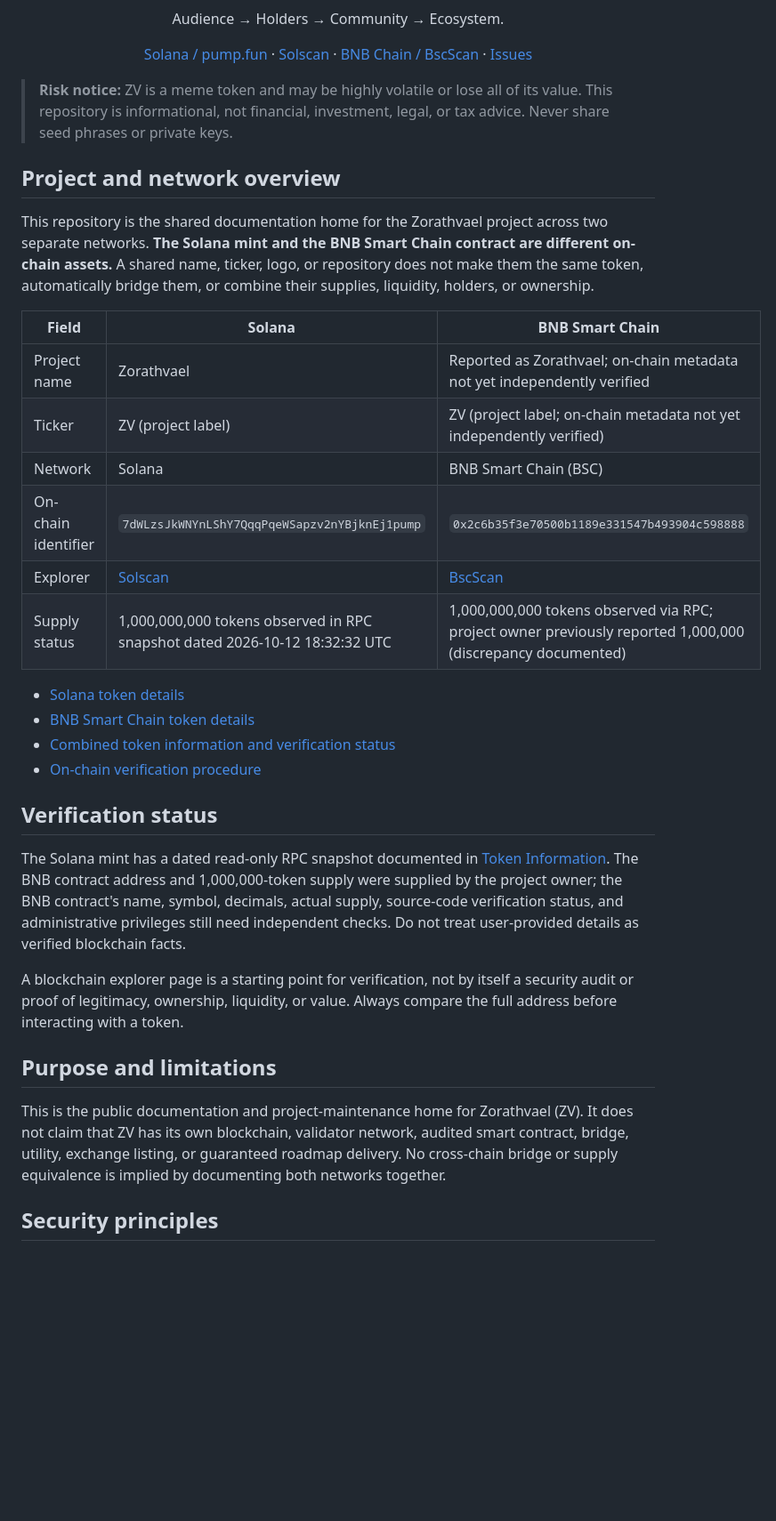
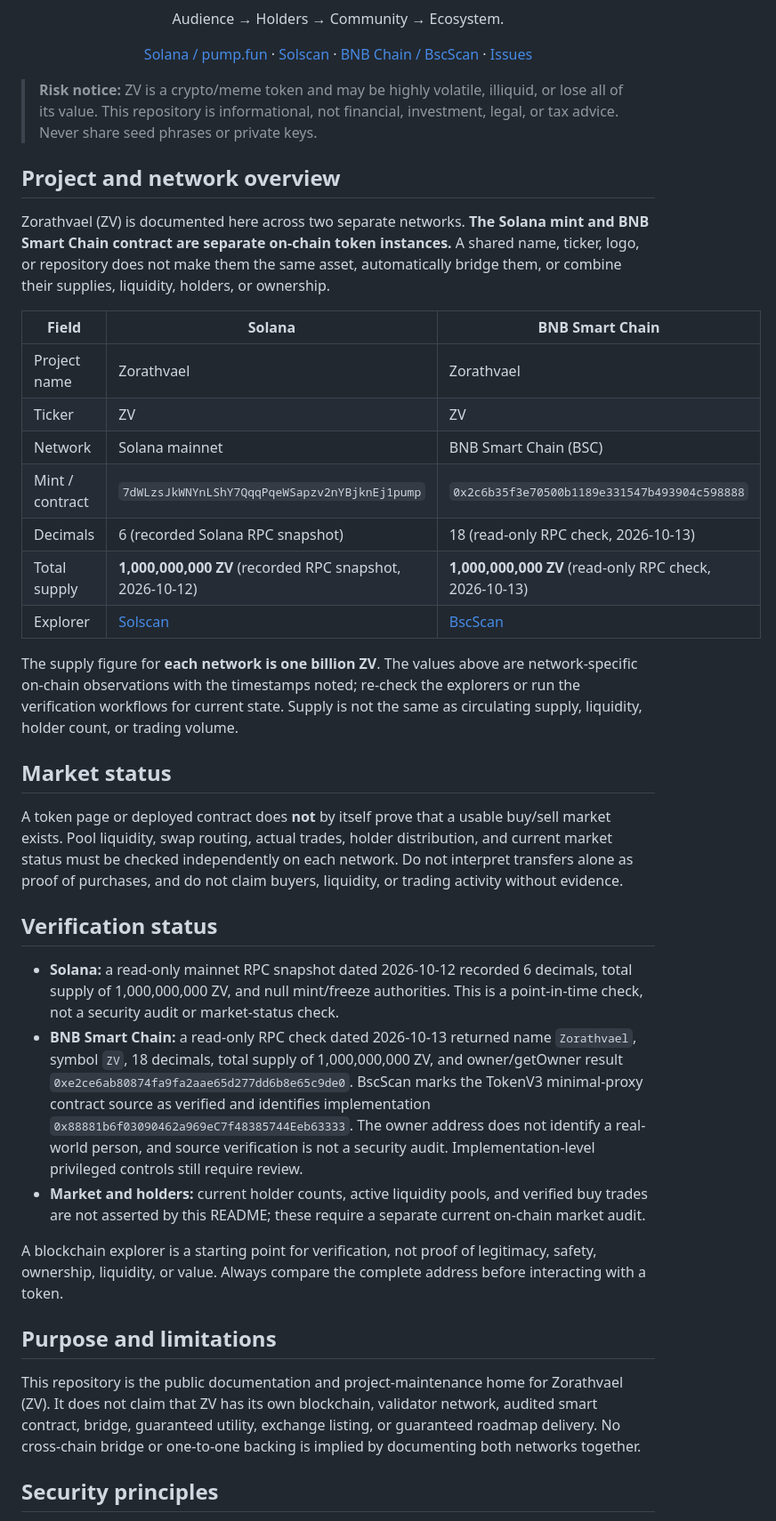
Before and after one commit to KikikJourney/Zorathvael-ZV, a Markdown page: README.md, the part around one of its changes. Shown at 89% size. Rendered like a GitHub page; blank space fills up the shorter version.

Commit message:
docs: correct ZV supply and verification status

```diff
--- a/README.md
+++ b/README.md
@@ -14,35 +14,39 @@
   <a href="https://github.com/KikikJourney/Zorathvael-ZV/issues">Issues</a>
 </p>
 
-> **Risk notice:** ZV is a meme token and may be highly volatile or lose all of its value. This repository is informational, not financial, investment, legal, or tax advice. Never share seed phrases or private keys.
+> **Risk notice:** ZV is a crypto/meme token and may be highly volatile, illiquid, or lose all of its value. This repository is informational, not financial, investment, legal, or tax advice. Never share seed phrases or private keys.
 
 ## Project and network overview
 
-This repository is the shared documentation home for the Zorathvael project across two separate networks. **The Solana mint and the BNB Smart Chain contract are different on-chain assets.** A shared name, ticker, logo, or repository does not make them the same token, automatically bridge them, or combine their supplies, liquidity, holders, or ownership.
+Zorathvael (ZV) is documented here across two separate networks. **The Solana mint and BNB Smart Chain contract are separate on-chain token instances.** A shared name, ticker, logo, or repository does not make them the same asset, automatically bridge them, or combine their supplies, liquidity, holders, or ownership.
 
 | Field | Solana | BNB Smart Chain |
 |---|---|---|
-| Project name | Zorathvael | Reported as Zorathvael; on-chain metadata not yet independently verified |
-| Ticker | ZV (project label) | ZV (project label; on-chain metadata not yet independently verified) |
-| Network | Solana | BNB Smart Chain (BSC) |
-| On-chain identifier | `7dWLzsJkWNYnLShY7QqqPqeWSapzv2nYBjknEj1pump` | `0x2c6b35f3e70500b1189e331547b493904c598888` |
+| Project name | Zorathvael | Zorathvael |
+| Ticker | ZV | ZV |
+| Network | Solana mainnet | BNB Smart Chain (BSC) |
+| Mint / contract | `7dWLzsJkWNYnLShY7QqqPqeWSapzv2nYBjknEj1pump` | `0x2c6b35f3e70500b1189e331547b493904c598888` |
+| Decimals | 6 (recorded Solana RPC snapshot) | 18 (read-only RPC check, 2026-10-13) |
+| Total supply | **1,000,000,000 ZV** (recorded RPC snapshot, 2026-10-12) | **1,000,000,000 ZV** (read-only RPC check, 2026-10-13) |
 | Explorer | [Solscan](https://solscan.io/token/7dWLzsJkWNYnLShY7QqqPqeWSapzv2nYBjknEj1pump) | [BscScan](https://bscscan.com/token/0x2c6b35f3e70500b1189e331547b493904c598888) |
-| Supply status | 1,000,000,000 tokens observed in RPC snapshot dated 2026-10-12 18:32:32 UTC | 1,000,000,000 tokens observed via RPC; project owner previously reported 1,000,000 (discrepancy documented) |
 
-- [Solana token details](chains/solana.md)
-- [BNB Smart Chain token details](chains/bnb-smart-chain.md)
-- [Combined token information and verification status](docs/TOKEN-INFO.md)
-- [On-chain verification procedure](docs/VERIFICATION.md)
+The supply figure for **each network is one billion ZV**. The values above are network-specific on-chain observations with the timestamps noted; re-check the explorers or run the verification workflows for current state. Supply is not the same as circulating supply, liquidity, holder count, or trading volume.
+
+## Market status
+
+A token page or deployed contract does **not** by itself prove that a usable buy/sell market exists. Pool liquidity, swap routing, actual trades, holder distribution, and current market status must be checked independently on each network. Do not interpret transfers alone as proof of purchases, and do not claim buyers, liquidity, or trading activity without evidence.
 
 ## Verification status
 
-The Solana mint has a dated read-only RPC snapshot documented in [Token Information](docs/TOKEN-INFO.md). The BNB contract address and 1,000,000-token supply were supplied by the project owner; the BNB contract's name, symbol, decimals, actual supply, source-code verification status, and administrative privileges still need independent checks. Do not treat user-provided details as verified blockchain facts.
+- **Solana:** a read-only mainnet RPC snapshot dated 2026-10-12 recorded 6 decimals, total supply of 1,000,000,000 ZV, and null mint/freeze authorities. This is a point-in-time check, not a security audit or market-status check.
+- **BNB Smart Chain:** a read-only RPC check dated 2026-10-13 returned name `Zorathvael`, symbol `ZV`, 18 decimals, total supply of 1,000,000,000 ZV, and owner/getOwner result `0xe2ce6ab80874fa9fa2aae65d277dd6b8e65c9de0`. BscScan marks the TokenV3 minimal-proxy contract source as verified and identifies implementation `0x88881b6f03090462a969eC7f48385744Eeb63333`. The owner address does not identify a real-world person, and source verification is not a security audit. Implementation-level privileged controls still require review.
+- **Market and holders:** current holder counts, active liquidity pools, and verified buy trades are not asserted by this README; these require a separate current on-chain market audit.
 
-A blockchain explorer page is a starting point for verification, not by itself a security audit or proof of legitimacy, ownership, liquidity, or value. Always compare the full address before interacting with a token.
+A blockchain explorer is a starting point for verification, not proof of legitimacy, safety, ownership, liquidity, or value. Always compare the complete address before interacting with a token.
 
 ## Purpose and limitations
 
-This is the public documentation and project-maintenance home for Zorathvael (ZV). It does not claim that ZV has its own blockchain, validator network, audited smart contract, bridge, utility, exchange listing, or guaranteed roadmap delivery. No cross-chain bridge or supply equivalence is implied by documenting both networks together.
+This repository is the public documentation and project-maintenance home for Zorathvael (ZV). It does not claim that ZV has its own blockchain, validator network, audited smart contract, bridge, guaranteed utility, exchange listing, or guaranteed roadmap delivery. No cross-chain bridge or one-to-one backing is implied by documenting both networks together.
 
 ## Security principles
 
```
Also changed, not shown: other parts of README.md (+5 -5 lines).
